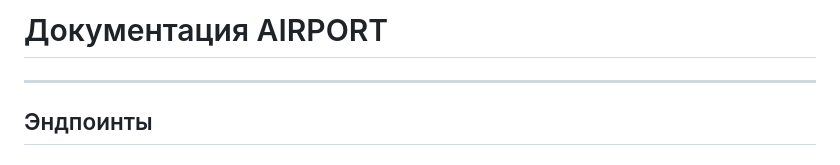
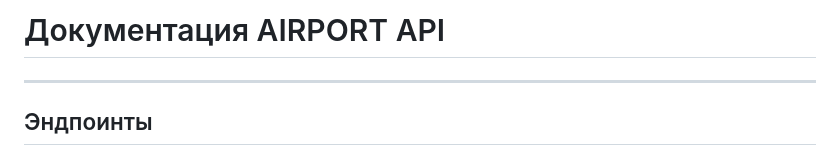
Before and after one commit to 228-Maria-228/airport-api-full-gha, a Markdown page: README.md, the part around the change. Drawn GitHub-style.

```diff
--- a/README.md
+++ b/README.md
@@ -1,4 +1,4 @@
-# Документация AIRPORT
+# Документация AIRPORT API
 
 ---
 
```
